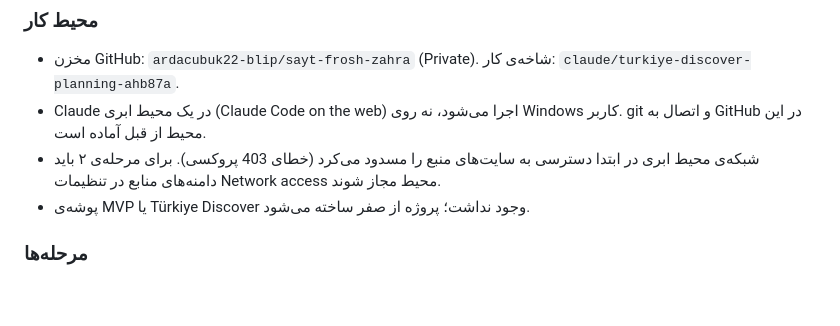
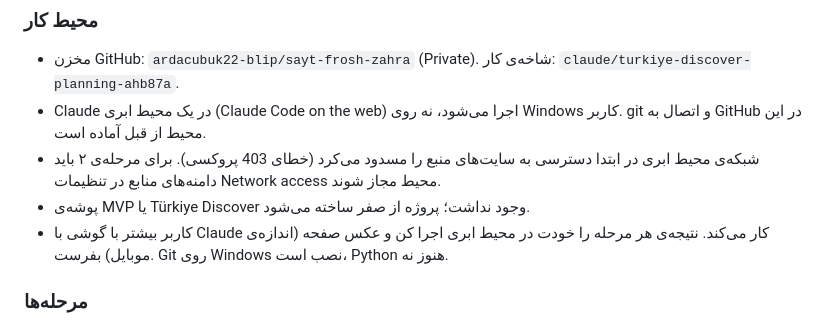
Before and after one commit to ardacubuk22-blip/SAYT-FROSH-ZAHRA, a Markdown page: CLAUDE.md, the part around the change. Rendered like a GitHub page; blank space fills up the shorter version.

Commit message:
Note in CLAUDE.md that the owner works from a phone
Co-Authored-By: Claude Opus 5.5 <noreply@anthropic.com>
Claude-Session: https://claude.ai/code/session_01J8qY9zxgTZBP3twHhpU1pP

```diff
--- a/CLAUDE.md
+++ b/CLAUDE.md
@@ -89,6 +89,7 @@
 - Claude در یک محیط ابری (Claude Code on the web) اجرا می‌شود، نه روی Windows کاربر. git و اتصال به GitHub در این محیط از قبل آماده است.
 - شبکه‌ی محیط ابری در ابتدا دسترسی به سایت‌های منبع را مسدود می‌کرد (خطای 403 پروکسی). برای مرحله‌ی ۲ باید دامنه‌های منابع در تنظیمات Network access محیط مجاز شوند.
 - پوشه‌ی MVP یا Türkiye Discover وجود نداشت؛ پروژه از صفر ساخته می‌شود.
+- کاربر بیشتر با گوشی با Claude کار می‌کند. نتیجه‌ی هر مرحله را خودت در محیط ابری اجرا کن و عکس صفحه (اندازه‌ی موبایل) بفرست. Git روی Windows نصب است، Python هنوز نه.
 
 ### مرحله‌ها
 - [x] مرحله‌ی ۱: برنامه و پیشنهاد تکنولوژی — تأیید شد (Django، اجرا روی Windows کاربر هم لازم است)
```
